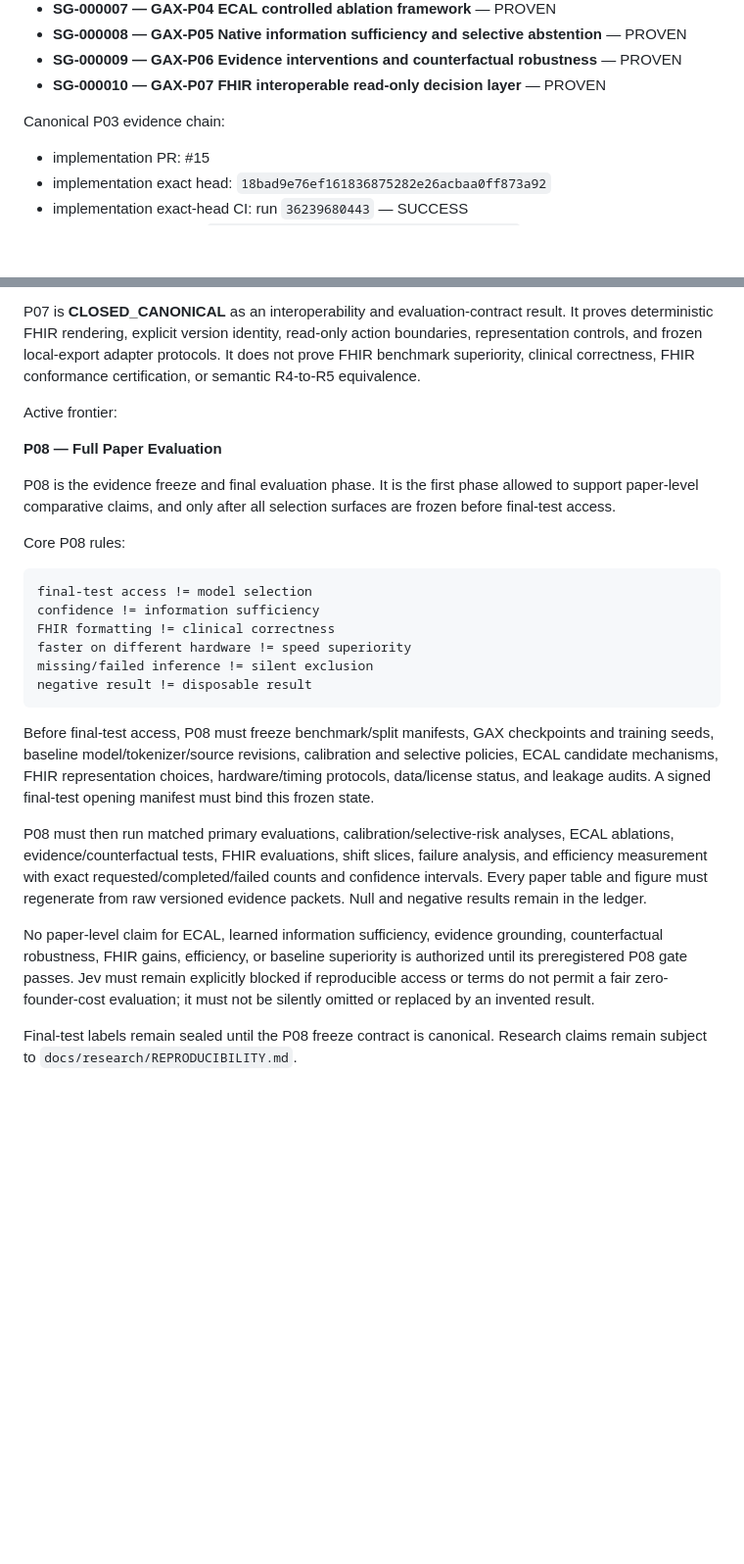
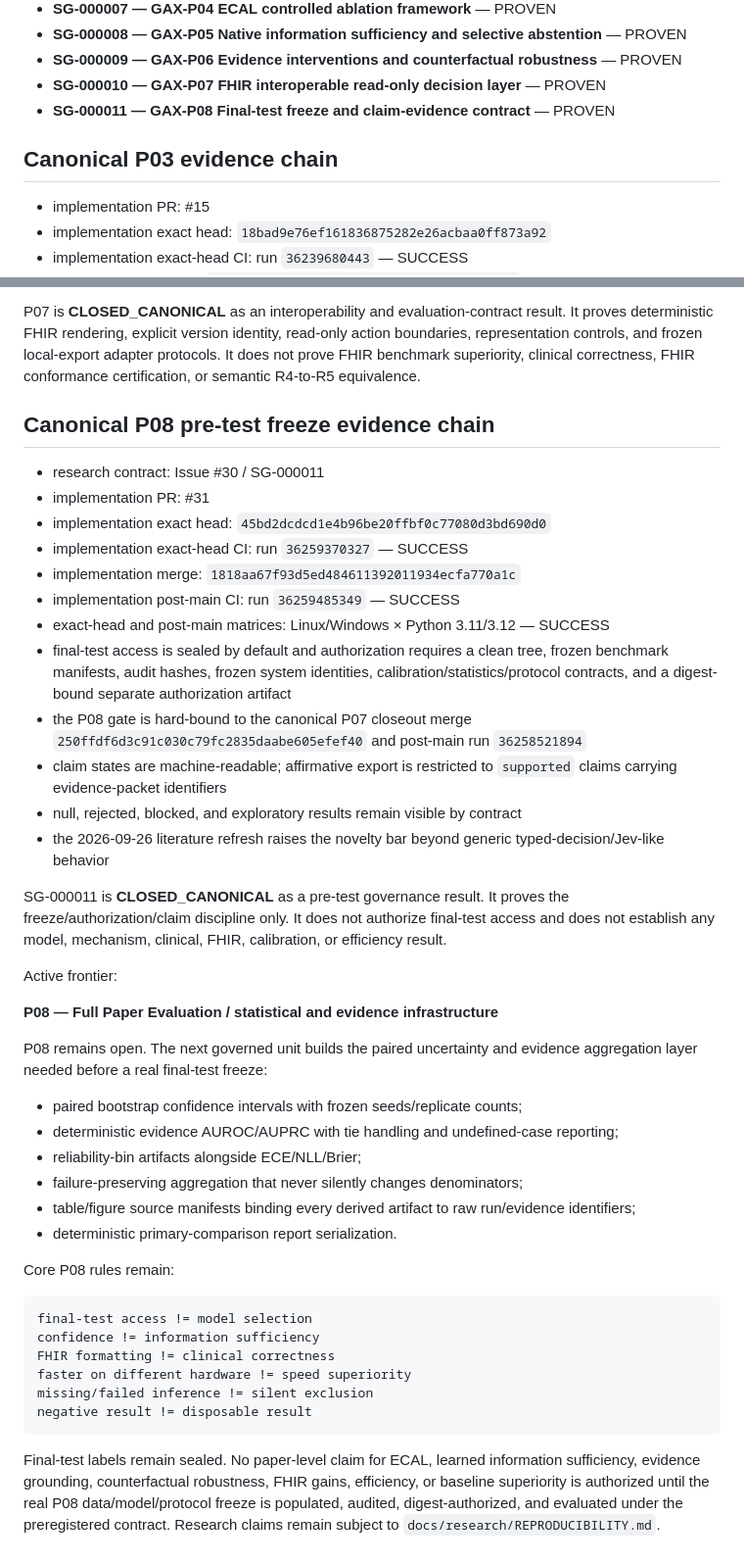
Before and after one commit to TheHalfMoon/Gax, a Markdown page: specs/CURRENT.md, 2 parts joined by grey strips. Shown at 98% size. GitHub-like rendering; blank space fills up the shorter version.

Commit message:
Record canonical P08 freeze grain evidence

````diff
--- a/specs/CURRENT.md
+++ b/specs/CURRENT.md
@@ -14,8 +14,9 @@ Completed grains:
 - **SG-000008 — GAX-P05 Native information sufficiency and selective abstention** — PROVEN
 - **SG-000009 — GAX-P06 Evidence interventions and counterfactual robustness** — PROVEN
 - **SG-000010 — GAX-P07 FHIR interoperable read-only decision layer** — PROVEN
+- **SG-000011 — GAX-P08 Final-test freeze and claim-evidence contract** — PROVEN
 
-Canonical P03 evidence chain:
+## Canonical P03 evidence chain
 
 - implementation PR: #15
 - implementation exact head: `18bad9e76ef161836875282e26acbaa0ff873a92`
@@ -96,13 +99,37 @@ Canonical P07 evidence chain:
 
 P07 is **CLOSED_CANONICAL** as an interoperability and evaluation-contract result. It proves deterministic FHIR rendering, explicit version identity, read-only action boundaries, representation controls, and frozen local-export adapter protocols. It does not prove FHIR benchmark superiority, clinical correctness, FHIR conformance certification, or semantic R4-to-R5 equivalence.
 
+## Canonical P08 pre-test freeze evidence chain
+
+- research contract: Issue #30 / SG-000011
+- implementation PR: #31
+- implementation exact head: `45bd2dcdcd1e4b96be20ffbf0c77080d3bd690d0`
+- implementation exact-head CI: run `36259370327` — SUCCESS
+- implementation merge: `1818aa67f93d5ed484611392011934ecfa770a1c`
+- implementation post-main CI: run `36259485349` — SUCCESS
+- exact-head and post-main matrices: Linux/Windows × Python 3.11/3.12 — SUCCESS
+- final-test access is sealed by default and authorization requires a clean tree, frozen benchmark manifests, audit hashes, frozen system identities, calibration/statistics/protocol contracts, and a digest-bound separate authorization artifact
+- the P08 gate is hard-bound to the canonical P07 closeout merge `250ffdf6d3c91c030c79fc2835daabe605efef40` and post-main run `36258521894`
+- claim states are machine-readable; affirmative export is restricted to `supported` claims carrying evidence-packet identifiers
+- null, rejected, blocked, and exploratory results remain visible by contract
+- the 2026-09-26 literature refresh raises the novelty bar beyond generic typed-decision/Jev-like behavior
+
+SG-000011 is **CLOSED_CANONICAL** as a pre-test governance result. It proves the freeze/authorization/claim discipline only. It does not authorize final-test access and does not establish any model, mechanism, clinical, FHIR, calibration, or efficiency result.
+
 Active frontier:
 
-**P08 — Full Paper Evaluation**
+**P08 — Full Paper Evaluation / statistical and evidence infrastructure**
 
-P08 is the evidence freeze and final evaluation phase. It is the first phase allowed to support paper-level comparative claims, and only after all selection surfaces are frozen before final-test access.
+P08 remains open. The next governed unit builds the paired uncertainty and evidence aggregation layer needed before a real final-test freeze:
 
-Core P08 rules:
+- paired bootstrap confidence intervals with frozen seeds/replicate counts;
+- deterministic evidence AUROC/AUPRC with tie handling and undefined-case reporting;
+- reliability-bin artifacts alongside ECE/NLL/Brier;
+- failure-preserving aggregation that never silently changes denominators;
+- table/figure source manifests binding every derived artifact to raw run/evidence identifiers;
+- deterministic primary-comparison report serialization.
+
+Core P08 rules remain:
 
 ```text
 final-test access != model selection
@@ -113,10 +140,4 @@ missing/failed inference != silent exclusion
 negative result != disposable result
 ```
 
-Before final-test access, P08 must freeze benchmark/split manifests, GAX checkpoints and training seeds, baseline model/tokenizer/source revisions, calibration and selective policies, ECAL candidate mechanisms, FHIR representation choices, hardware/timing protocols, data/license status, and leakage audits. A signed final-test opening manifest must bind this frozen state.
-
-P08 must then run matched primary evaluations, calibration/selective-risk analyses, ECAL ablations, evidence/counterfactual tests, FHIR evaluations, shift slices, failure analysis, and efficiency measurement with exact requested/completed/failed counts and confidence intervals. Every paper table and figure must regenerate from raw versioned evidence packets. Null and negative results remain in the ledger.
-
-No paper-level claim for ECAL, learned information sufficiency, evidence grounding, counterfactual robustness, FHIR gains, efficiency, or baseline superiority is authorized until its preregistered P08 gate passes. Jev must remain explicitly blocked if reproducible access or terms do not permit a fair zero-founder-cost evaluation; it must not be silently omitted or replaced by an invented result.
-
-Final-test labels remain sealed until the P08 freeze contract is canonical. Research claims remain subject to `docs/research/REPRODUCIBILITY.md`.
+Final-test labels remain sealed. No paper-level claim for ECAL, learned information sufficiency, evidence grounding, counterfactual robustness, FHIR gains, efficiency, or baseline superiority is authorized until the real P08 data/model/protocol freeze is populated, audited, digest-authorized, and evaluated under the preregistered contract. Research claims remain subject to `docs/research/REPRODUCIBILITY.md`.
````
Also changed, not shown: other parts of specs/CURRENT.md (+9 -7 lines).
